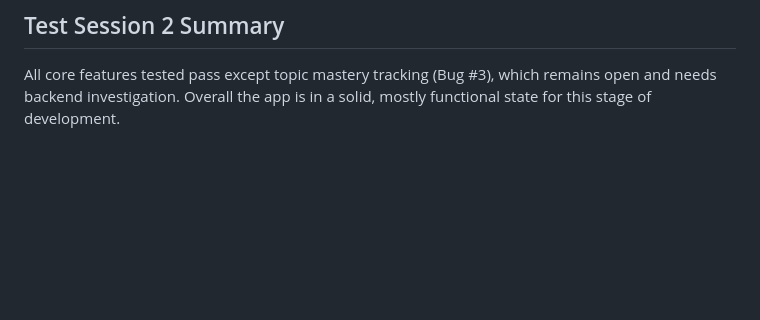
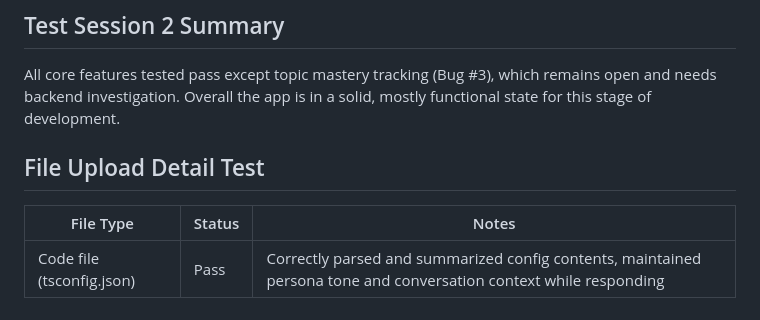
Before and after one commit to tianxia010623/ai-platform, a Markdown page: docs/TESTING.md, the part around the change. GitHub-like rendering; blank space fills up the shorter version.

```diff
--- a/docs/TESTING.md
+++ b/docs/TESTING.md
@@ -88,3 +88,9 @@ Full regression test of core features: registration, avatar creation, chat, dash
 
 ## Test Session 2 Summary
 All core features tested pass except topic mastery tracking (Bug #3), which remains open and needs backend investigation. Overall the app is in a solid, mostly functional state for this stage of development.
+
+## File Upload Detail Test
+
+| File Type | Status | Notes |
+|---|---|---|
+| Code file (tsconfig.json) | Pass | Correctly parsed and summarized config contents, maintained persona tone and conversation context while responding |
```
